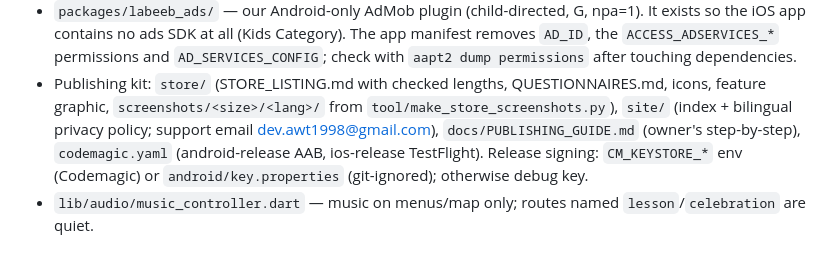
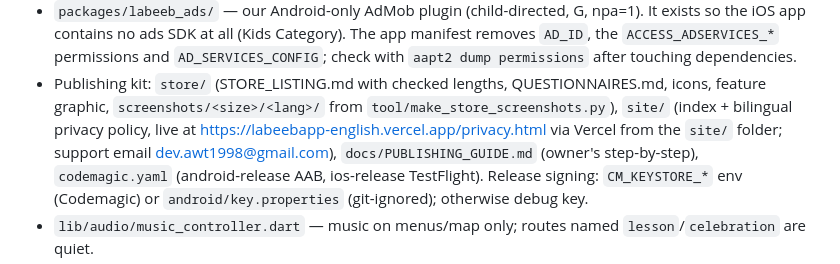
Before and after one commit to awt1998/-kids-english, a Markdown page: CLAUDE.md, the part around the change. GitHub-like rendering.

Commit message:
Record the public privacy policy URL
Co-Authored-By: Claude Opus 5.5 <noreply@anthropic.com>
Claude-Session: https://claude.ai/code/session_01PmWvM4oPT8pYZqEofDYDsj

```diff
--- a/CLAUDE.md
+++ b/CLAUDE.md
@@ -55,7 +55,7 @@ python3 tool/build_review_page.py OUT.html # listen-and-flag page for the owner
   `aapt2 dump permissions` after touching dependencies.
 - Publishing kit: `store/` (STORE_LISTING.md with checked lengths, QUESTIONNAIRES.md, icons,
   feature graphic, `screenshots/<size>/<lang>/` from `tool/make_store_screenshots.py`), `site/`
-  (index + bilingual privacy policy; support email dev.awt1998@gmail.com),
+  (index + bilingual privacy policy, live at https://labeebapp-english.vercel.app/privacy.html via Vercel from the `site/` folder; support email dev.awt1998@gmail.com),
   `docs/PUBLISHING_GUIDE.md` (owner's step-by-step), `codemagic.yaml` (android-release AAB,
   ios-release TestFlight). Release signing: `CM_KEYSTORE_*` env (Codemagic) or
   `android/key.properties` (git-ignored); otherwise debug key.
```
Also changed, not shown: docs/PUBLISHING_GUIDE.md (+2 -2 lines), store/QUESTIONNAIRES.md (+1 -1 lines).
